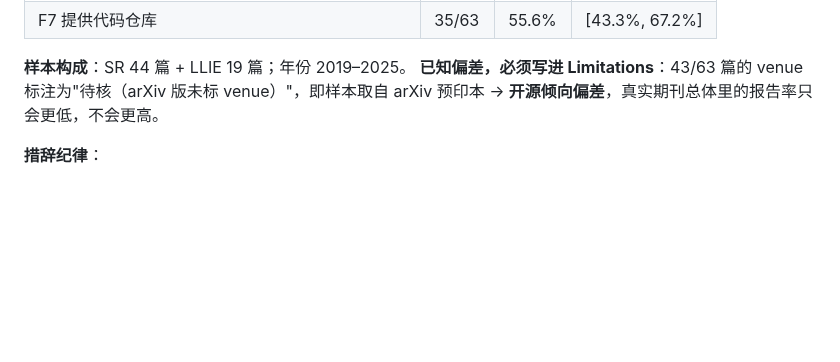
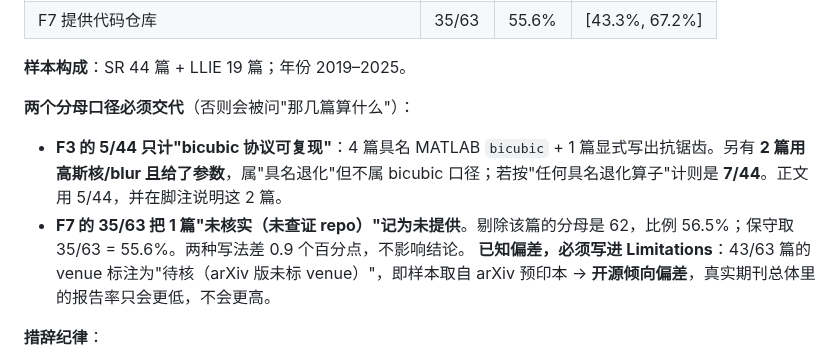
Before and after one commit to ElijahZhao/pixelforge-image-restoration-, a Markdown page: paper/FACTS.md, the part around the change. Rendered like a GitHub page; blank space fills up the shorter version.

```diff
--- a/paper/FACTS.md
+++ b/paper/FACTS.md
@@ -249,6 +249,11 @@ python -c "import torch;sd=torch.load('models/seeds/generator_x4/s42/sr_generato
 | F7 提供代码仓库 | 35/63 | 55.6% | [43.3%, 67.2%] |
 
 **样本构成**：SR 44 篇 + LLIE 19 篇；年份 2019–2025。
+
+**两个分母口径必须交代**（否则会被问"那几篇算什么"）：
+
+- **F3 的 5/44 只计"bicubic 协议可复现"**：4 篇具名 MATLAB `bicubic` + 1 篇显式写出抗锯齿。另有 **2 篇用高斯核/blur 且给了参数**，属"具名退化"但不属 bicubic 口径；若按"任何具名退化算子"计则是 **7/44**。正文用 5/44，并在脚注说明这 2 篇。
+- **F7 的 35/63 把 1 篇"未核实（未查证 repo）"记为未提供**。剔除该篇的分母是 62，比例 56.5%；保守取 35/63 = 55.6%。两种写法差 0.9 个百分点，不影响结论。
 **已知偏差，必须写进 Limitations**：43/63 篇的 venue 标注为"待核（arXiv 版未标 venue）"，即样本取自 arXiv 预印本 → **开源倾向偏差**，真实期刊总体里的报告率只会更低，不会更高。
 
 **措辞纪律**：
```
Also changed, not shown: paper/MATERIALS.md (+2 -2 lines).
